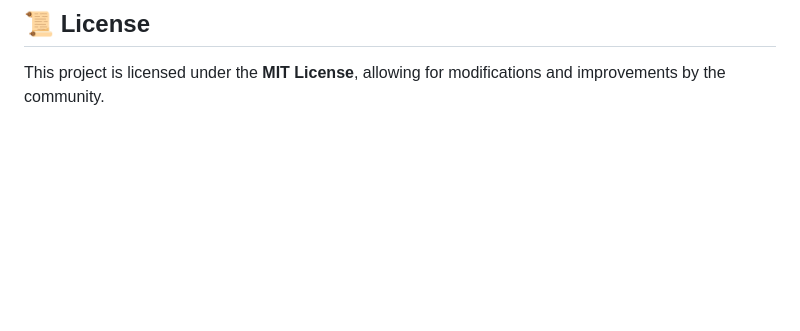
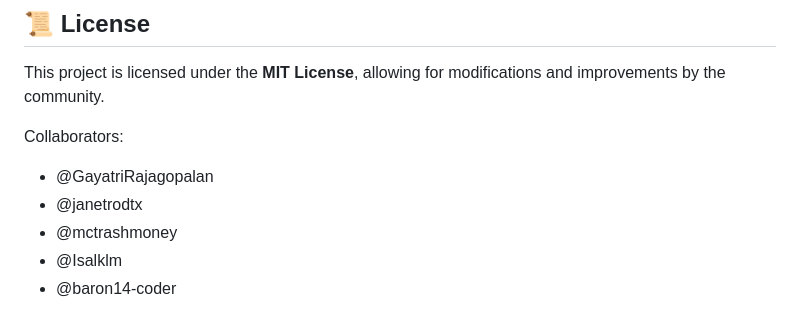
Before and after one commit to mctrashmoney/StrokePredictor_ML, a Markdown page: README.md, the part around one of its changes. GitHub-like rendering; blank space fills up the shorter version.

```diff
--- a/README.md
+++ b/README.md
@@ -86,3 +86,10 @@ By identifying individuals at high risk early and offering **customized recommen
 
 ## **📜 License**
 This project is licensed under the **MIT License**, allowing for modifications and improvements by the community.
+
+Collaborators:
+- @GayatriRajagopalan
+- @janetrodtx
+- @mctrashmoney
+- @Isalklm
+- @baron14-coder
```
Also changed, not shown: other parts of README.md (+2 -2 lines).
